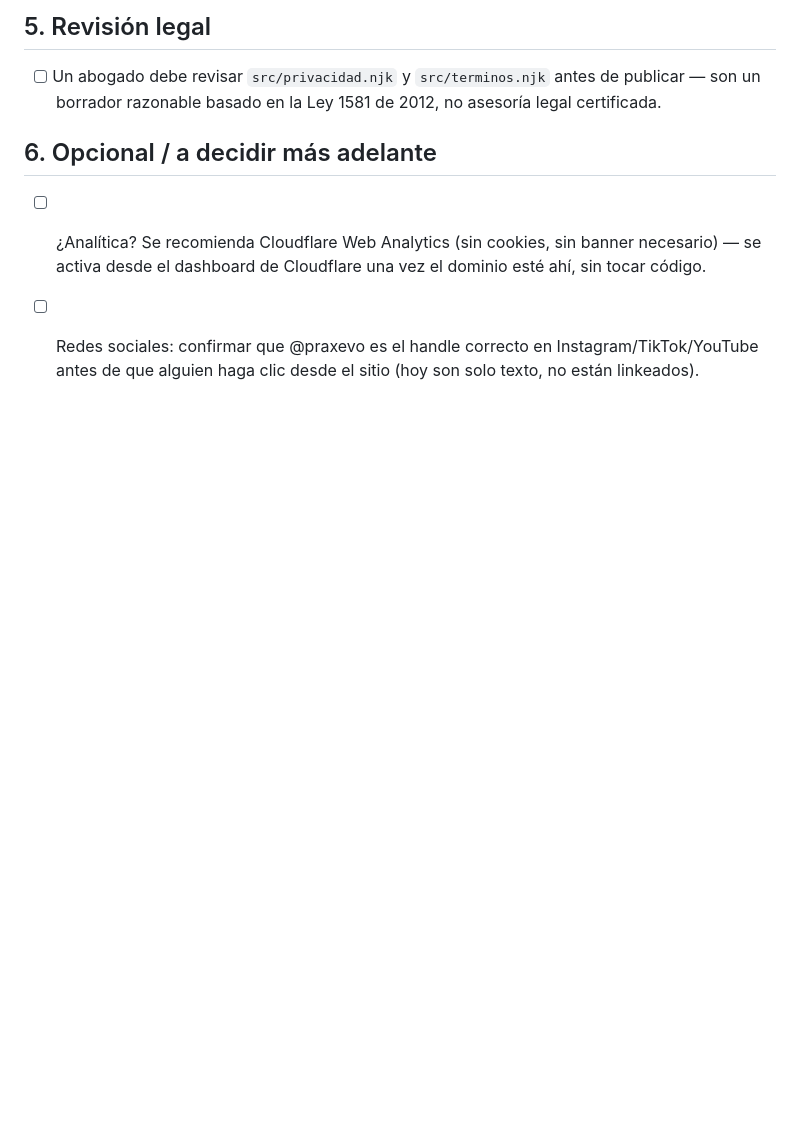
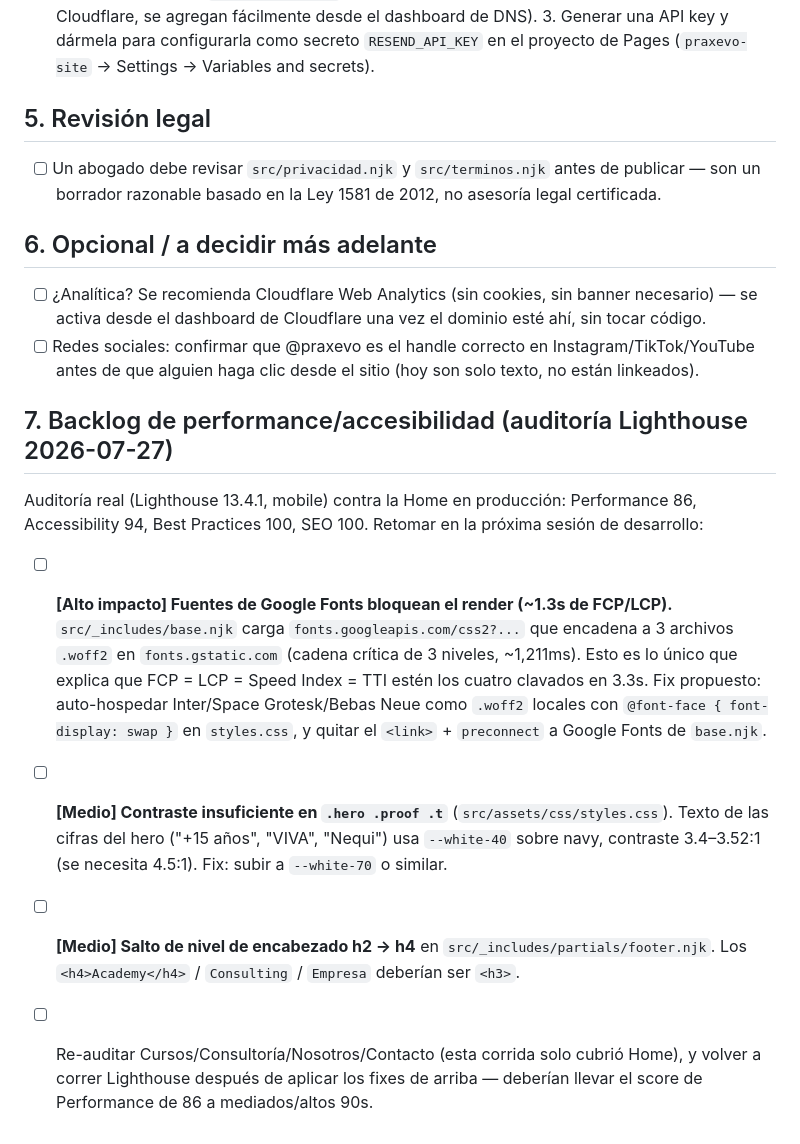
Before and after one commit to tausalabs-Neo/PraxEvo-Web, a Markdown page: CONTENIDO-PENDIENTE.md, the part around the change. Drawn GitHub-style; blank space fills up the shorter version.

Commit message:
Log performance/accessibility audit findings as backlog
Real Lighthouse run against the live Home page (86 perf / 94 a11y / 100 BP
/ 100 SEO) surfaced three concrete, file-anchored issues: a render-blocking
Google Fonts request chain pinning FCP/LCP at 3.3s, insufficient color
contrast on the hero stat captions, and a heading-order skip in the
footer. Deferred to the next development session rather than fixed now.

```diff
--- a/CONTENIDO-PENDIENTE.md
+++ b/CONTENIDO-PENDIENTE.md
@@ -56,3 +56,25 @@ nota naranja ("Contenido de ejemplo — pendiente de reemplazo") o un badge "Pre
       se activa desde el dashboard de Cloudflare una vez el dominio esté ahí, sin tocar código.
 - [ ] Redes sociales: confirmar que @praxevo es el handle correcto en Instagram/TikTok/YouTube
       antes de que alguien haga clic desde el sitio (hoy son solo texto, no están linkeados).
+
+## 7. Backlog de performance/accesibilidad (auditoría Lighthouse 2026-07-27)
+
+Auditoría real (Lighthouse 13.4.1, mobile) contra la Home en producción: Performance 86,
+Accessibility 94, Best Practices 100, SEO 100. Retomar en la próxima sesión de desarrollo:
+
+- [ ] **[Alto impacto] Fuentes de Google Fonts bloquean el render (~1.3s de FCP/LCP).**
+      `src/_includes/base.njk` carga `fonts.googleapis.com/css2?...` que encadena a 3 archivos
+      `.woff2` en `fonts.gstatic.com` (cadena crítica de 3 niveles, ~1,211ms). Esto es lo único
+      que explica que FCP = LCP = Speed Index = TTI estén los cuatro clavados en 3.3s.
+      Fix propuesto: auto-hospedar Inter/Space Grotesk/Bebas Neue como `.woff2` locales con
+      `@font-face { font-display: swap }` en `styles.css`, y quitar el `<link>` +
+      `preconnect` a Google Fonts de `base.njk`.
+- [ ] **[Medio] Contraste insuficiente en `.hero .proof .t`** (`src/assets/css/styles.css`).
+      Texto de las cifras del hero ("+15 años", "VIVA", "Nequi") usa `--white-40` sobre navy,
+      contraste 3.4–3.52:1 (se necesita 4.5:1). Fix: subir a `--white-70` o similar.
+- [ ] **[Medio] Salto de nivel de encabezado h2 → h4** en
+      `src/_includes/partials/footer.njk`. Los `<h4>Academy</h4>` / `Consulting` / `Empresa`
+      deberían ser `<h3>`.
+- [ ] Re-auditar Cursos/Consultoría/Nosotros/Contacto (esta corrida solo cubrió Home), y
+      volver a correr Lighthouse después de aplicar los fixes de arriba — deberían llevar el
+      score de Performance de 86 a mediados/altos 90s.
```
